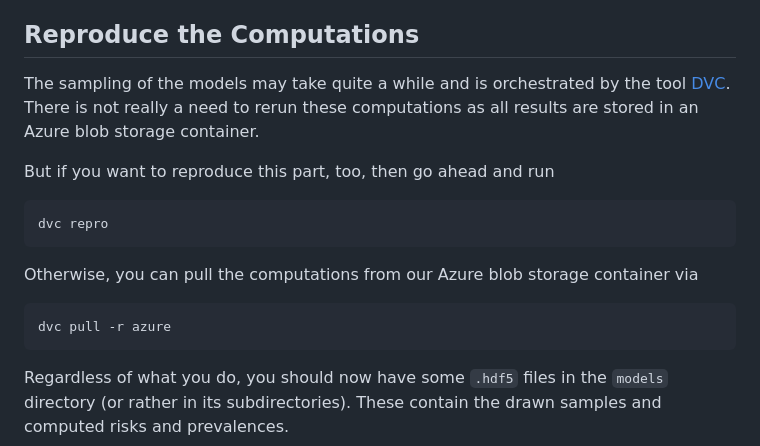
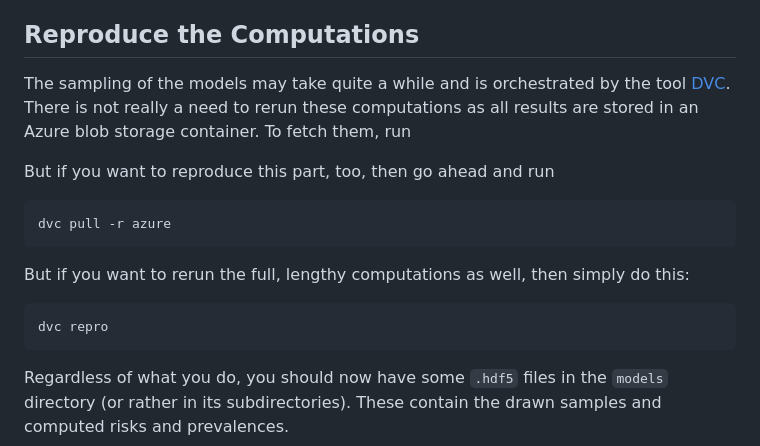
Before and after one commit to YoelPH/mixture-model-paper, a Markdown page: README.md, the part around the change. GitHub-like rendering.

Commit message:
small readme update

````diff
--- a/README.md
+++ b/README.md
@@ -90,18 +90,18 @@ This instructs the [DVC] tool to fetch the data from the GitHub repository [lyda
 
 ## Reproduce the Computations
 
-The sampling of the models may take quite a while and is orchestrated by the tool [DVC]. There is not really a need to rerun these computations as all results are stored in an Azure blob storage container.
+The sampling of the models may take quite a while and is orchestrated by the tool [DVC]. There is not really a need to rerun these computations as all results are stored in an Azure blob storage container. To fetch them, run
 
 But if you want to reproduce this part, too, then go ahead and run
 
 ```sh
-dvc repro
+dvc pull -r azure
 ```
 
-Otherwise, you can pull the computations from our Azure blob storage container via
+But if you want to rerun the full, lengthy computations as well, then simply do this:
 
 ```sh
-dvc pull -r azure
+dvc repro
 ```
 
 Regardless of what you do, you should now have some `.hdf5` files in the `models` directory (or rather in its subdirectories). These contain the drawn samples and computed risks and prevalences.
````
